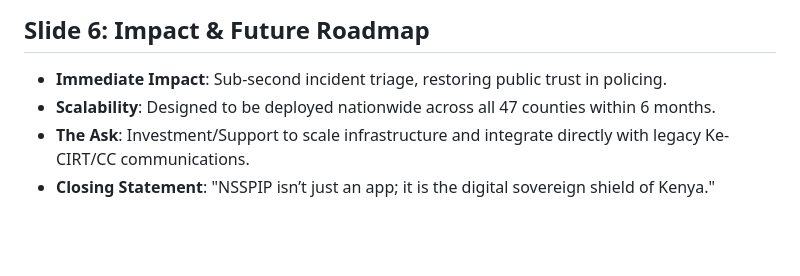
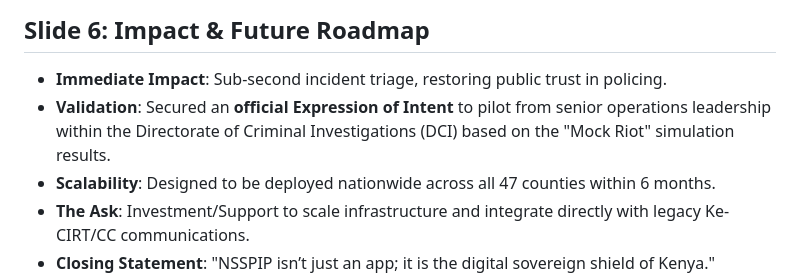
Before and after one commit to arapgechina24-lgtm/NSSPIP, a Markdown page: docs/PITCH_DECK.md, the part around the change. Rendered like a GitHub page; blank space fills up the shorter version.

Commit message:
docs: updated pitch deck to mention LEA validation

```diff
--- a/docs/PITCH_DECK.md
+++ b/docs/PITCH_DECK.md
@@ -44,6 +44,7 @@
 ---
 ## Slide 6: Impact & Future Roadmap
 - **Immediate Impact**: Sub-second incident triage, restoring public trust in policing.
+- **Validation**: Secured an **official Expression of Intent** to pilot from senior operations leadership within the Directorate of Criminal Investigations (DCI) based on the "Mock Riot" simulation results.
 - **Scalability**: Designed to be deployed nationwide across all 47 counties within 6 months.
 - **The Ask**: Investment/Support to scale infrastructure and integrate directly with legacy Ke-CIRT/CC communications.
 - **Closing Statement**: "NSSPIP isn’t just an app; it is the digital sovereign shield of Kenya."
```
